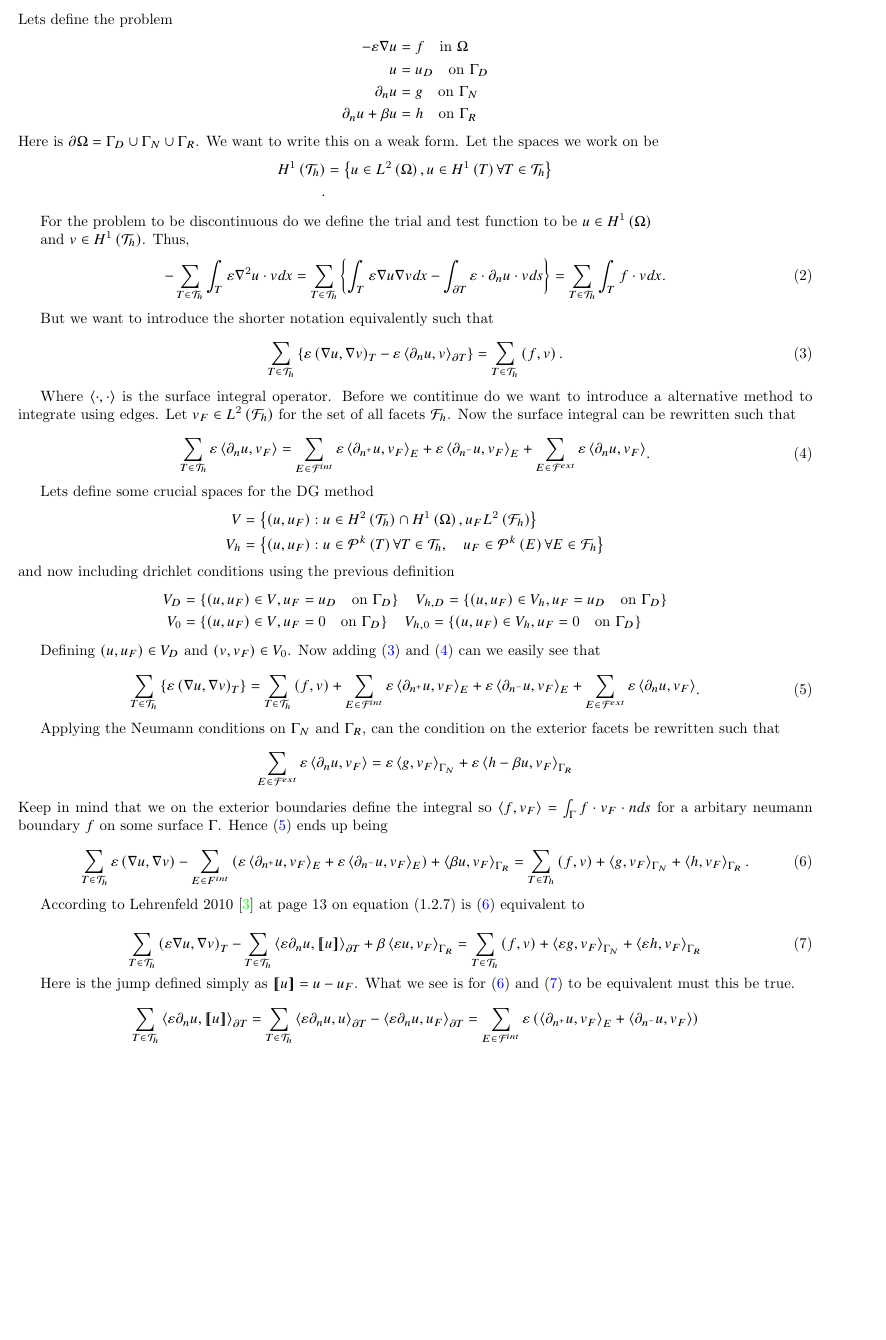
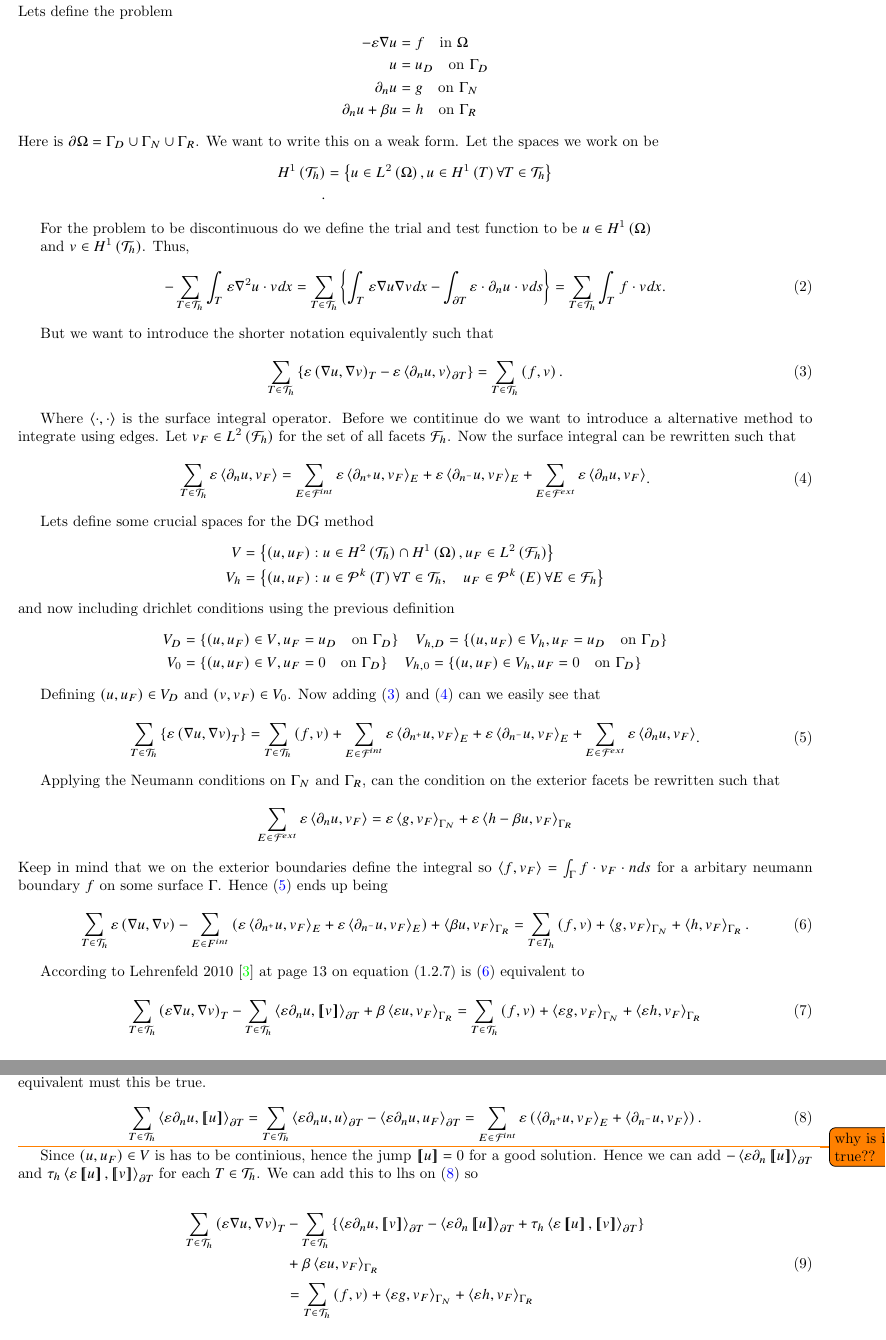
Before and after one commit to isakhammer/master_thesis, a LaTeX document (latex/main.tex, which reads latex/ch1.tex): part of page 4 of 7 before the commit and two parts of pages 4 and 5 of 8 after it, the two joined at a grey line, cut so that both start at the same text, the shorter picture padded with empty space. Compiled offline with pdfLaTeX.

Commit message:
Added some funny equation

```diff
--- a/latex/ch1.tex
+++ b/latex/ch1.tex
@@ -100,7 +100,7 @@ facets $\mathcal{F} _{h}$. Now the surface integral can be rewritten such that
 Lets define some crucial spaces for the DG method \[
     \begin{split}
 V &=  \left\{ \left( u, u_{F} \right) : u \in H^2\left( \mathcal{T} _{h} \right) \cap H^{1}\left( \Omega  \right)   ,
-u_{F} L^2\left( \mathcal{F} _{h} \right)  \right\} \\
+u_{F} \in  L^2\left( \mathcal{F} _{h} \right)  \right\} \\
 V_{h} &=  \left\{ \left( u,u_{F} \right) : u \in  \mathcal{P} ^{k} \left( T \right) \forall T \in  \mathcal{T} _{h} , \quad
 u_{F} \in  \mathcal{P} ^{k}\left( E \right)  \forall E  \in \mathcal{F} _{h}   \right\} \\
     \end{split}
@@ -148,21 +148,45 @@ According to Lehrenfeld 2010  \cite{lehrenfeld2010} at page 13 on equation (1.2.
 \begin{equation}
 \label{eq:3c}
 \sum_{T \in \mathcal{T} _{h}}^{}   \left( \varepsilon \nabla u, \nabla v \right) _{T} -\sum_{T \in \mathcal{T} _{h}}^{}    \left<\varepsilon  \partial
-_{n} u , \jump{ u } \right> _{\partial T}  + \beta  \left< \varepsilon u, v_{F}  \right>_{\Gamma _{R}} = \sum_{T
+_{n} u , \jump{ v } \right> _{\partial T}  + \beta  \left< \varepsilon u, v_{F}  \right>_{\Gamma _{R}} = \sum_{T
 \in \mathcal{T} _{h}}^{} \left( f,v \right)  + \left<\varepsilon g, v_{F} \right>_{\Gamma _{N}} + \left<\varepsilon h,
 v_{F} \right>_{\Gamma _{R}}
 \end{equation}
 
 
-Here is the jump defined simply as $\jump{u} = u - u_{F}$. What we see is for \eqref{eq:3b} and \eqref{eq:3c} to be
-equivalent must this be true. \[
+Here is the jump defined simply as $\jump{v} = v - v_{F}$. Remember that $ v_{F} = tr_{\partial T} \left( v \right)  $. What we see is for \eqref{eq:3b} and \eqref{eq:3c} to be
+equivalent must this be true.
+\begin{equation}
+\label{eq:3c2}
     \sum_{T \in \mathcal{T} _{h}}^{}  \left< \varepsilon \partial _{n} u, \jump{u}  \right>_{\partial T} = \sum_{T \in
     \mathcal{T} _{h}}^{}  \left< \varepsilon \partial _{n} u, u  \right>_{\partial T} - \left< \varepsilon
     \partial _{n} u, u_{F}  \right>_{\partial T} =\sum_{E \in
     \mathcal{F} ^{int}}^{}  \varepsilon \left( \left< \partial _{n^{+}} u, v_{F} \right>_{E}  + \left<\partial _{n^{-}}
 u, v_{F}\right> \right)
-\]
+.\end{equation}
 
+\todo{why is it true??}
+
+
+Since $\left( u, u_{F} \right) \in V $ is has to be continious, hence the jump $\jump{u} = 0$ for a good solution. Hence
+we can add $-\left<\varepsilon \partial _{n} \jump{u} \right>_{\partial T}$ and $ \tau _{h} \left<\varepsilon \jump{u},
+\jump{v} \right>_{\partial T}$ for each $T \in  \mathcal{T}_{h} $. We can add this to lhs on \eqref{eq:3c2} so
+
+
+
+\begin{equation}
+\label{eq:3c}
+\begin{split}
+    \sum_{T \in \mathcal{T} _{h}}^{}   \left( \varepsilon \nabla u, \nabla v \right) _{T} &-\sum_{T \in \mathcal{T} _{h}}^{}
+\left\{ \left<\varepsilon  \partial
+_{n} u , \jump{ v } \right> _{\partial T}  -\left<\varepsilon
+\partial _{n} \jump{u} \right>_{\partial T}  + \tau _{h} \left<\varepsilon \jump{u},
+\jump{v} \right>_{\partial T} \right\}  \\ &+ \beta  \left< \varepsilon u, v_{F}  \right>_{\Gamma _{R}} \\
+                                           &= \sum_{T
+\in \mathcal{T} _{h}}^{} \left( f,v \right)  + \left<\varepsilon g, v_{F} \right>_{\Gamma _{N}} + \left<\varepsilon h,
+v_{F} \right>_{\Gamma _{R}}
+\end{split}
+\end{equation}
 
 
 
```
